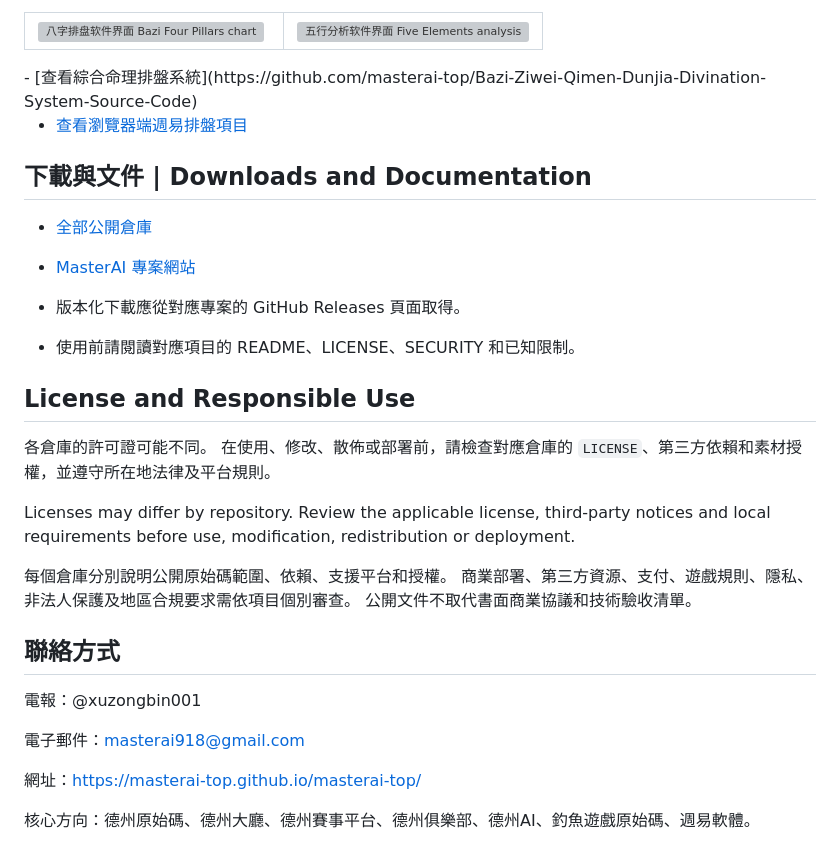
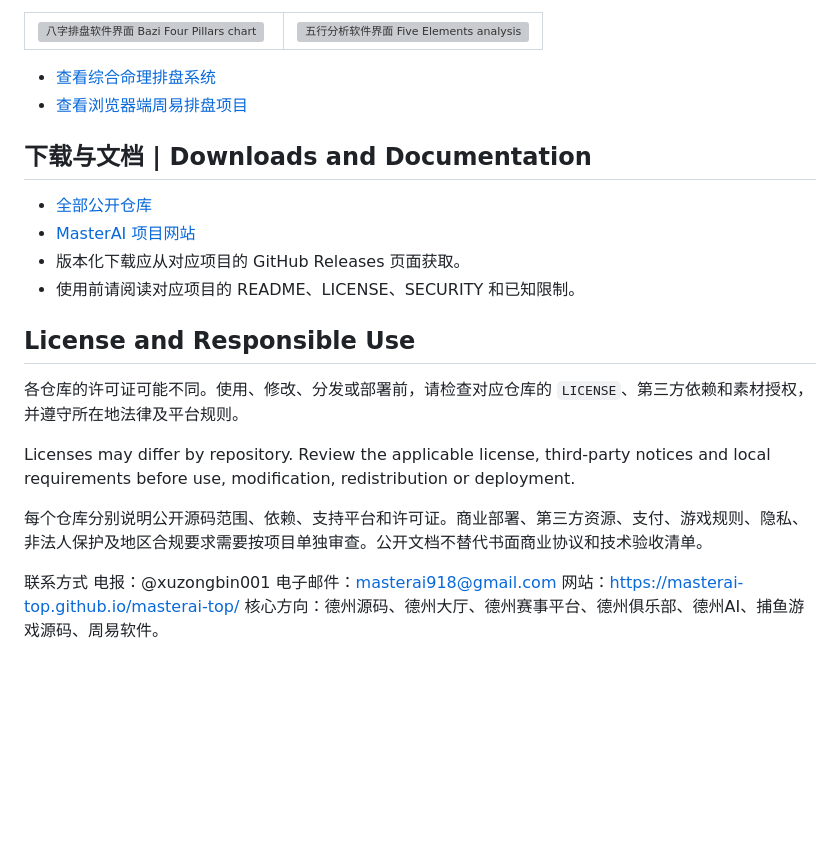
Before and after one commit to masterai-top/masterai-top, a Markdown page: README.zh-TW.md, the part around one of its changes. Drawn GitHub-style; blank space fills up the shorter version; grey boxes are pictures that could not be loaded.

```diff
--- a/README.zh-TW.md
+++ b/README.zh-TW.md
@@ -100,44 +96,35 @@ OceanRaid 專案記錄 Cocos/Lua 用戶端、Python/C++ 服務端、Node.js 營
     <td width="50%"><img src="https://raw.githubusercontent.com/masterai-top/Bazi-Ziwei-Qimen-Dunjia-Divination-System-Source-Code/main/Screenshots/wuxing.png" alt="五行分析软件界面 Five Elements analysis" width="100%"></td>
   </tr>
 </table>
-- [查看綜合命理排盤系統](https://github.com/masterai-top/Bazi-Ziwei-Qimen-Dunjia-Divination-System-Source-Code)
-
-- [查看瀏覽器端週易排盤項目](https://github.com/masterai-top/Zhouyi-Divination-System-Source-Code)
 
 
-## 下載與文件 | Downloads and Documentation
+- [查看综合命理排盘系统](https://github.com/masterai-top/Bazi-Ziwei-Qimen-Dunjia-Divination-System-Source-Code)
+- [查看浏览器端周易排盘项目](https://github.com/masterai-top/Zhouyi-Divination-System-Source-Code)
 
 
-- [全部公開倉庫](https://github.com/masterai-top?tab=repositories)
+## 下载与文档 | Downloads and Documentation
 
-- [MasterAI 專案網站](https://masterai-top.github.io/masterai-top/)
 
-- 版本化下載應從對應專案的 GitHub Releases 頁面取得。
-
-- 使用前請閱讀對應項目的 README、LICENSE、SECURITY 和已知限制。
+- [全部公开仓库](https://github.com/masterai-top?tab=repositories)
+- [MasterAI 项目网站](https://masterai-top.github.io/masterai-top/)
+- 版本化下载应从对应项目的 GitHub Releases 页面获取。
+- 使用前请阅读对应项目的 README、LICENSE、SECURITY 和已知限制。
 
 
 ## License and Responsible Use
 
 
-各倉庫的許可證可能不同。
-在使用、修改、散佈或部署前，請檢查對應倉庫的 `LICENSE`、第三方依賴和素材授權，並遵守所在地法律及平台規則。
+各仓库的许可证可能不同。使用、修改、分发或部署前，请检查对应仓库的 `LICENSE`、第三方依赖和素材授权，并遵守所在地法律及平台规则。
 
 
 Licenses may differ by repository. Review the applicable license, third-party notices and local requirements before use, modification, redistribution or deployment.
 
 
-每個倉庫分別說明公開原始碼範圍、依賴、支援平台和授權。
-商業部署、第三方資源、支付、遊戲規則、隱私、非法人保護及地區合規要求需依項目個別審查。
-公開文件不取代書面商業協議和技術驗收清單。
+每个仓库分别说明公开源码范围、依赖、支持平台和许可证。商业部署、第三方资源、支付、游戏规则、隐私、非法人保护及地区合规要求需要按项目单独审查。公开文档不替代书面商业协议和技术验收清单。
 
 
-## 聯絡方式
-
-電報：@xuzongbin001
-
-電子郵件：masterai918@gmail.com
-
-網址：https://masterai-top.github.io/masterai-top/
-
-核心方向：德州原始碼、德州大廳、德州賽事平台、德州俱樂部、德州AI、釣魚遊戲原始碼、週易軟體。
+联系方式
+电报：@xuzongbin001
+电子邮件：masterai918@gmail.com
+网站：https://masterai-top.github.io/masterai-top/
+核心方向：德州源码、德州大厅、德州赛事平台、德州俱乐部、德州AI、捕鱼游戏源码、周易软件。
```
Also changed, not shown: other parts of README.zh-TW.md (+41 -45 lines).
